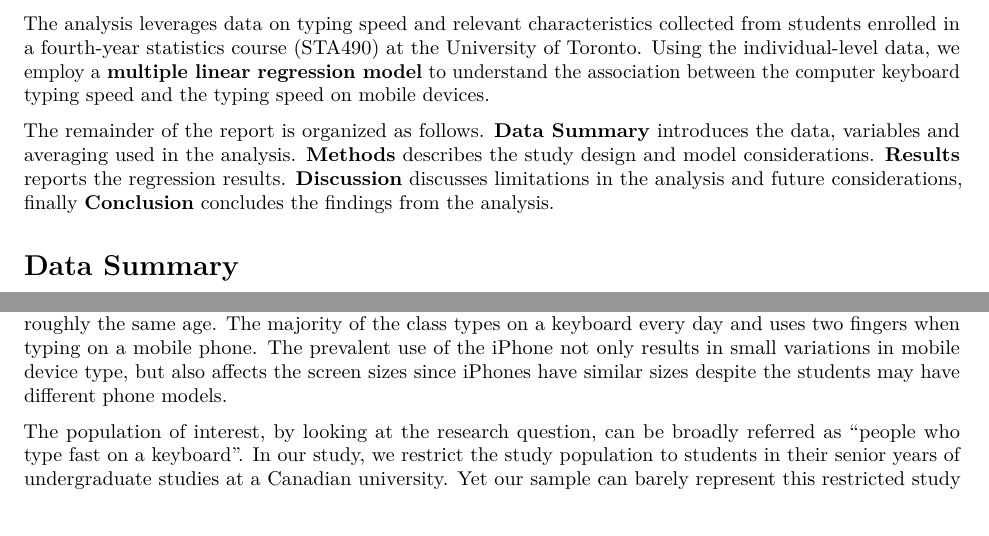
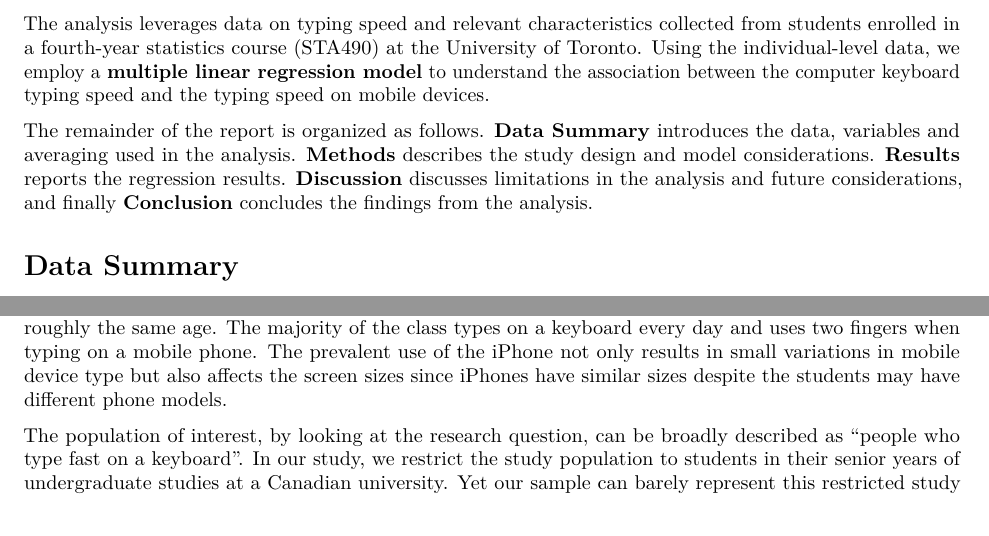
Before and after one commit to CongLiu2418/STA490-Fall-Project, an R Markdown document (STA490_Fall_Draft.Rmd): two parts of pages 2 and 6 of 9, joined at a grey line, cut so that both start at the same text. Rendered offline with R 4.5, knitr and Pandoc, then LaTeX, with nearby package versions; some code elsewhere in the file could not run offline.

Commit message:
Draft Report pdf and rmd

```diff
--- a/STA490_Fall_Draft.Rmd
+++ b/STA490_Fall_Draft.Rmd
@@ -209,7 +209,7 @@ A [\textcolor{blue} {news article}](https://www.cnet.com/tech/mobile/people-can-
 
 The analysis leverages data on typing speed and relevant characteristics collected from students enrolled in a fourth-year statistics course (STA490) at the University of Toronto. Using the individual-level data, we employ a **multiple linear regression model** to understand the association between the computer keyboard typing speed and the typing speed on mobile devices.
 
-The remainder of the report is organized as follows. **Data Summary** introduces the data, variables and averaging used in the analysis. **Methods** describes the study design and model considerations. **Results** reports the regression results. **Discussion** discusses limitations in the analysis and future considerations, finally **Conclusion** concludes the findings from the analysis.
+The remainder of the report is organized as follows. **Data Summary** introduces the data, variables and averaging used in the analysis. **Methods** describes the study design and model considerations. **Results** reports the regression results. **Discussion** discusses limitations in the analysis and future considerations, and finally **Conclusion** concludes the findings from the analysis.
 
 # Data Summary
 
@@ -463,9 +463,9 @@ On top of the model's non-satisfactory performance in capturing data patterns, t
 
 ## Limitation 2: Under-representative Data
 
-Sampling from the STA490 class is indeed convenient, yet it comes with some issues with the data. In a handful of variables, there is an evident lack of variation. Students enrolled in a fourth-year course are roughly the same age. The majority of the class types on a keyboard every day and uses two fingers when typing on a mobile phone. The prevalent use of the iPhone not only results in small variations in mobile device type, but also affects the screen sizes since iPhones have similar sizes despite the students may have different phone models.
+Sampling from the STA490 class is indeed convenient, yet it comes with some issues with the data. In a handful of variables, there is an evident lack of variation. Students enrolled in a fourth-year course are roughly the same age. The majority of the class types on a keyboard every day and uses two fingers when typing on a mobile phone. The prevalent use of the iPhone not only results in small variations in mobile device type but also affects the screen sizes since iPhones have similar sizes despite the students may have different phone models.
 
-The population of interest, by looking at the research question, can be broadly referred as "people who type fast on a keyboard". In our study, we restrict the study population to students in their senior years of undergraduate studies at a Canadian university. Yet our sample can barely represent this restricted study population. Coupled with the model inadequacies discussed above, the findings from the model cannot substantially contribute to answering the research question.
+The population of interest, by looking at the research question, can be broadly described as "people who type fast on a keyboard". In our study, we restrict the study population to students in their senior years of undergraduate studies at a Canadian university. Yet our sample can barely represent this restricted study population. Coupled with the model inadequacies discussed above, the findings from the model cannot substantially contribute to answering the research question.
 
 ## Limitation 3: Questionable Test Response
 
```
